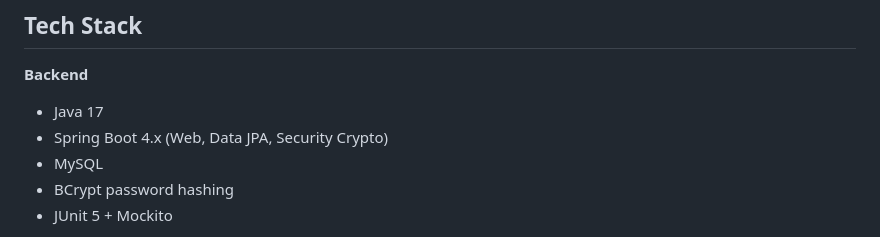
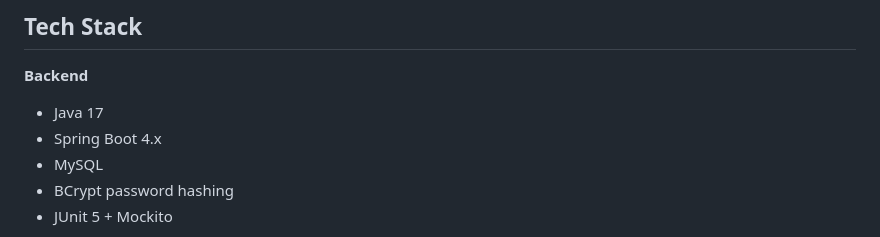
Before and after one commit to CollinF777/Hames-Joman-Medical-Portal, a Markdown page: README.md, the part around one of its changes. GitHub-like rendering.

```diff
--- a/README.md
+++ b/README.md
@@ -23,7 +26,7 @@ A full-stack medical appointment management system built with a Spring Boot REST
 
 **Backend**
 - Java 17
-- Spring Boot 4.x (Web, Data JPA, Security Crypto)
+- Spring Boot 4.x
 - MySQL
 - BCrypt password hashing
 - JUnit 5 + Mockito
```
Also changed, not shown: other parts of README.md (+5 -2 lines).
